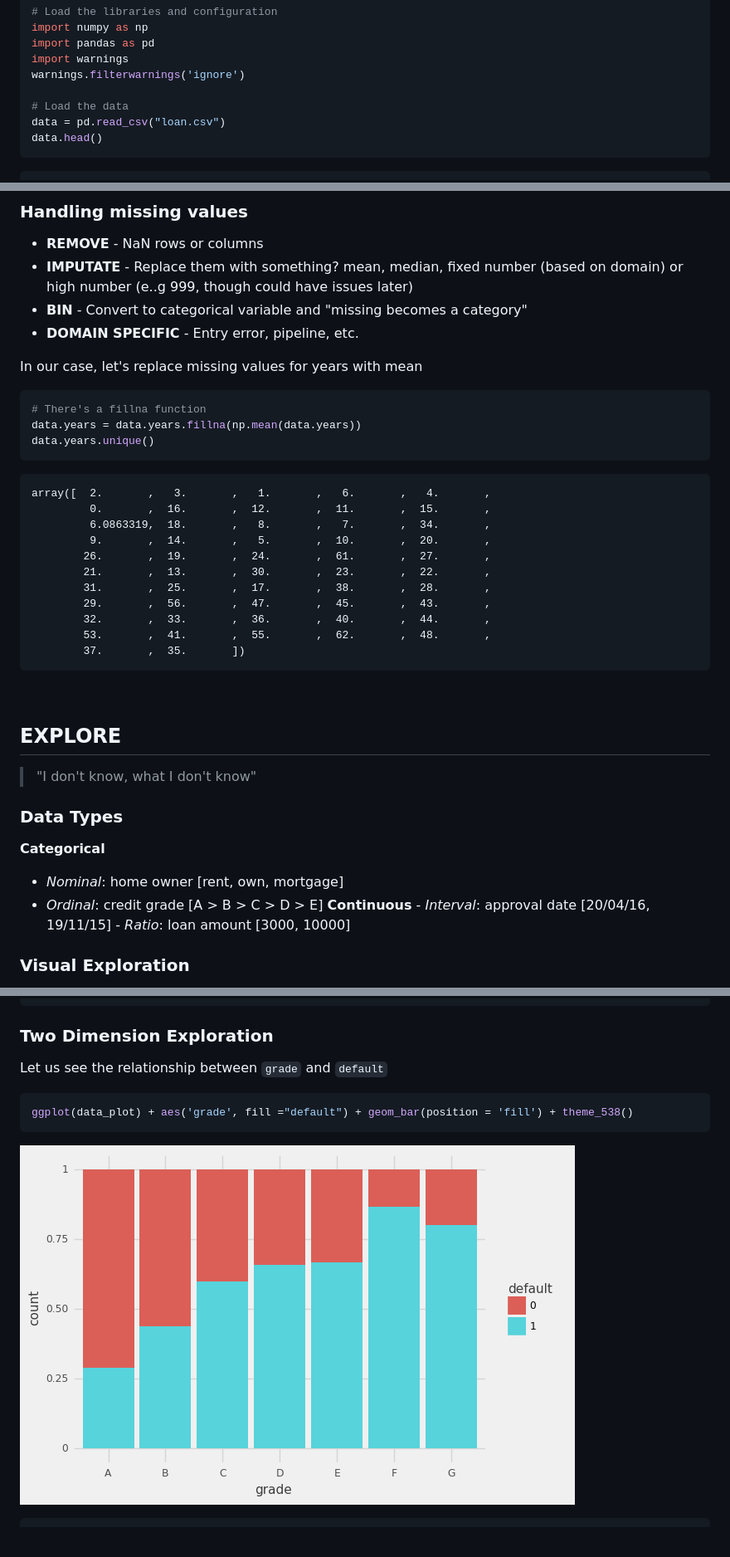
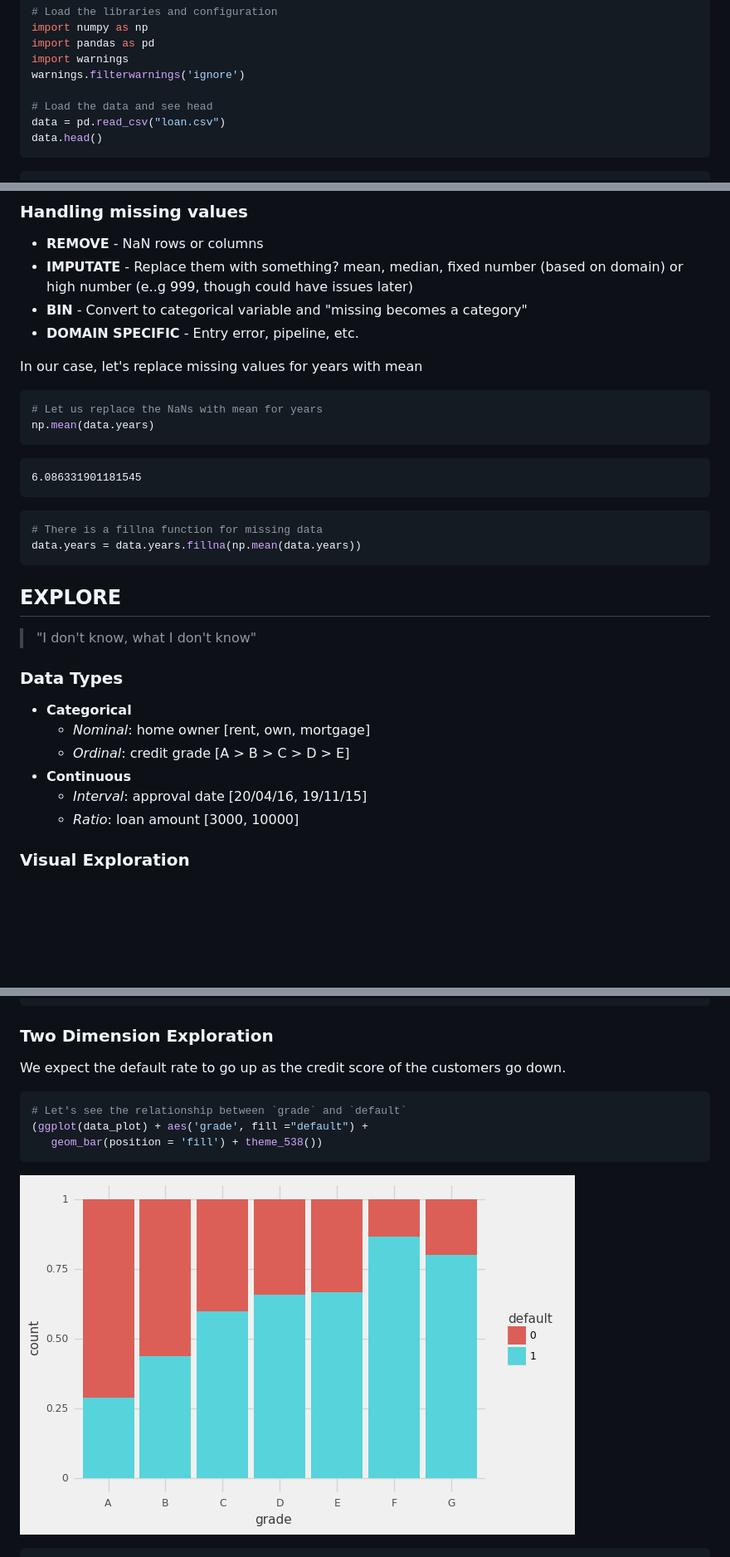
Before and after one commit to amitkaps/datascience, a Markdown page: notebook.md, 3 parts joined by grey strips. Shown: that part at 83% size. Drawn GitHub-style; blank space fills up the shorter version.

````diff
--- a/notebook.md
+++ b/notebook.md
@@ -65,7 +61,7 @@ import pandas as pd
 import warnings
 warnings.filterwarnings('ignore')
 
-# Load the data
+# Load the data and see head
 data = pd.read_csv("loan.csv")
 data.head()
 ```
@@ -215,29 +209,22 @@ In our case, let's replace missing values for years with mean
 
 
 ```python
-# There's a fillna function
-data.years = data.years.fillna(np.mean(data.years))
-data.years.unique()
+# Let us replace the NaNs with mean for years
+np.mean(data.years)
 ```
 
 
 
 
-    array([  2.       ,   3.       ,   1.       ,   6.       ,   4.       ,
-             0.       ,  16.       ,  12.       ,  11.       ,  15.       ,
-             6.0863319,  18.       ,   8.       ,   7.       ,  34.       ,
-             9.       ,  14.       ,   5.       ,  10.       ,  20.       ,
-            26.       ,  19.       ,  24.       ,  61.       ,  27.       ,
-            21.       ,  13.       ,  30.       ,  23.       ,  22.       ,
-            31.       ,  25.       ,  17.       ,  38.       ,  28.       ,
-            29.       ,  56.       ,  47.       ,  45.       ,  43.       ,
-            32.       ,  33.       ,  36.       ,  40.       ,  44.       ,
-            53.       ,  41.       ,  55.       ,  62.       ,  48.       ,
-            37.       ,  35.       ])
+    6.086331901181545
 
 
 
-<br>
+
+```python
+# There is a fillna function for missing data
+data.years = data.years.fillna(np.mean(data.years))
+```
 
 ## EXPLORE
 
@@ -245,10 +232,10 @@ data.years.unique()
 
 ### Data Types
 
-**Categorical**
+- **Categorical**
    - *Nominal*: home owner [rent, own, mortgage]
    - *Ordinal*: credit grade [A > B > C > D > E]
-**Continuous**
+- **Continuous**
     - *Interval*: approval date  [20/04/16, 19/11/15]
     - *Ratio*: loan amount [3000, 10000]
 
@@ -271,15 +258,17 @@ data_plot['default'] = data_plot['default'].astype('category')
 
 ### Two Dimension Exploration
 
-Let us see the relationship between `grade` and `default`
+We expect the default rate to go up as the credit score of the customers go down.
 
 
 ```python
-ggplot(data_plot) + aes('grade', fill ="default") + geom_bar(position = 'fill') + theme_538()
+# Let's see the relationship between `grade` and `default`
+(ggplot(data_plot) + aes('grade', fill ="default") +
+   geom_bar(position = 'fill') + theme_538())
 ```
 
 
-![png](notebook_files/notebook_13_0.png)
+![png](notebook_files/notebook_14_0.png)
 
 
 
````
Also changed, not shown: other parts of notebook.md (+38 -33 lines), notebook_files/notebook_24_0.png, notebook_files/notebook_25_0.png, notebook_files/notebook_26_0.png, notebook_files/notebook_27_0.png, static/datascience.png, 5 other files.
